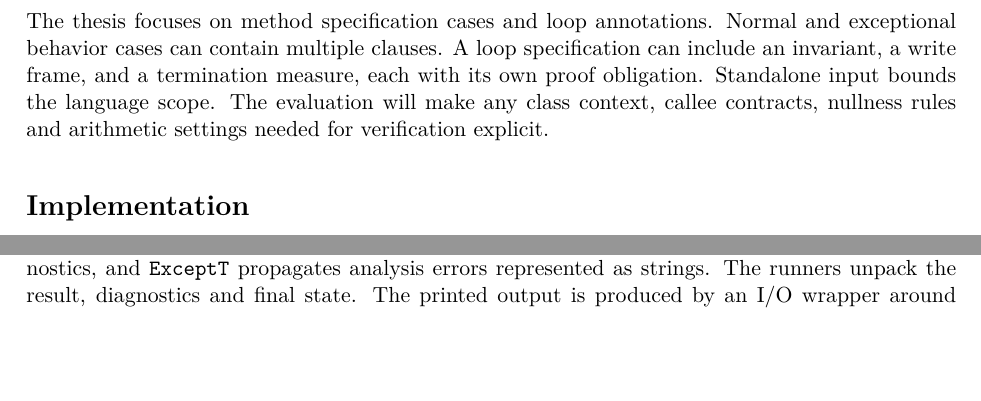
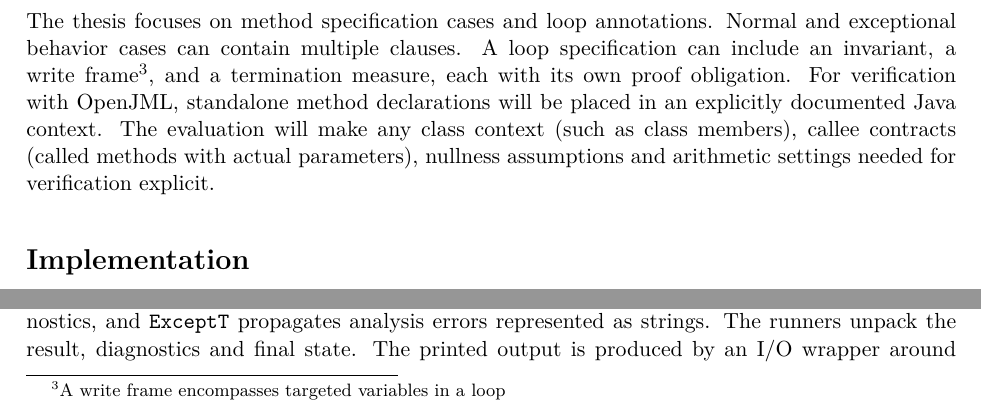
Before and after one commit to tareksoliman26072020/JML-2025, a LaTeX document (exposé/JML_Expose_Template.tex): two parts of page 3 of 6, joined at a grey line, cut so that both start at the same text, the shorter picture padded with empty space. Compiled offline with pdfLaTeX.

Commit message:
research questions

```diff
--- a/exposé/JML_Expose_Template.tex
+++ b/exposé/JML_Expose_Template.tex
@@ -50,7 +50,7 @@ The research consequently addresses both annotation inference and the software a
 \item Which generated annotations satisfy the relevant proof obligations and support the intended caller guarantees, and which constructs or input regimes cause failures?
 \item How do Haskell's intermediate representations and monad transformer composition support modularity, extension and traceability across symbolic execution and JML generation, and where do consistency and error-handling limitations remain?
 \end{enumerate}
-The thesis focuses on method specification cases and loop annotations. Normal and exceptional behavior cases can contain multiple clauses. A loop specification can include an invariant, a write frame, and a termination measure, each with its own proof obligation. Standalone input bounds the language scope. The evaluation will make any class context, callee contracts, nullness rules and arithmetic settings needed for verification explicit.
+The thesis focuses on method specification cases and loop annotations. Normal and exceptional behavior cases can contain multiple clauses. A loop specification can include an invariant, a write frame\footnote{A write frame encompasses targeted variables in a loop}, and a termination measure, each with its own proof obligation. For verification with OpenJML, standalone method declarations will be placed in an explicitly documented Java context. The evaluation will make any class context (such as class members), callee contracts (called methods with actual parameters), nullness assumptions and arithmetic settings needed for verification explicit.
 
 \section{Implementation}
 \subsection{Analysis Pipeline}
```
